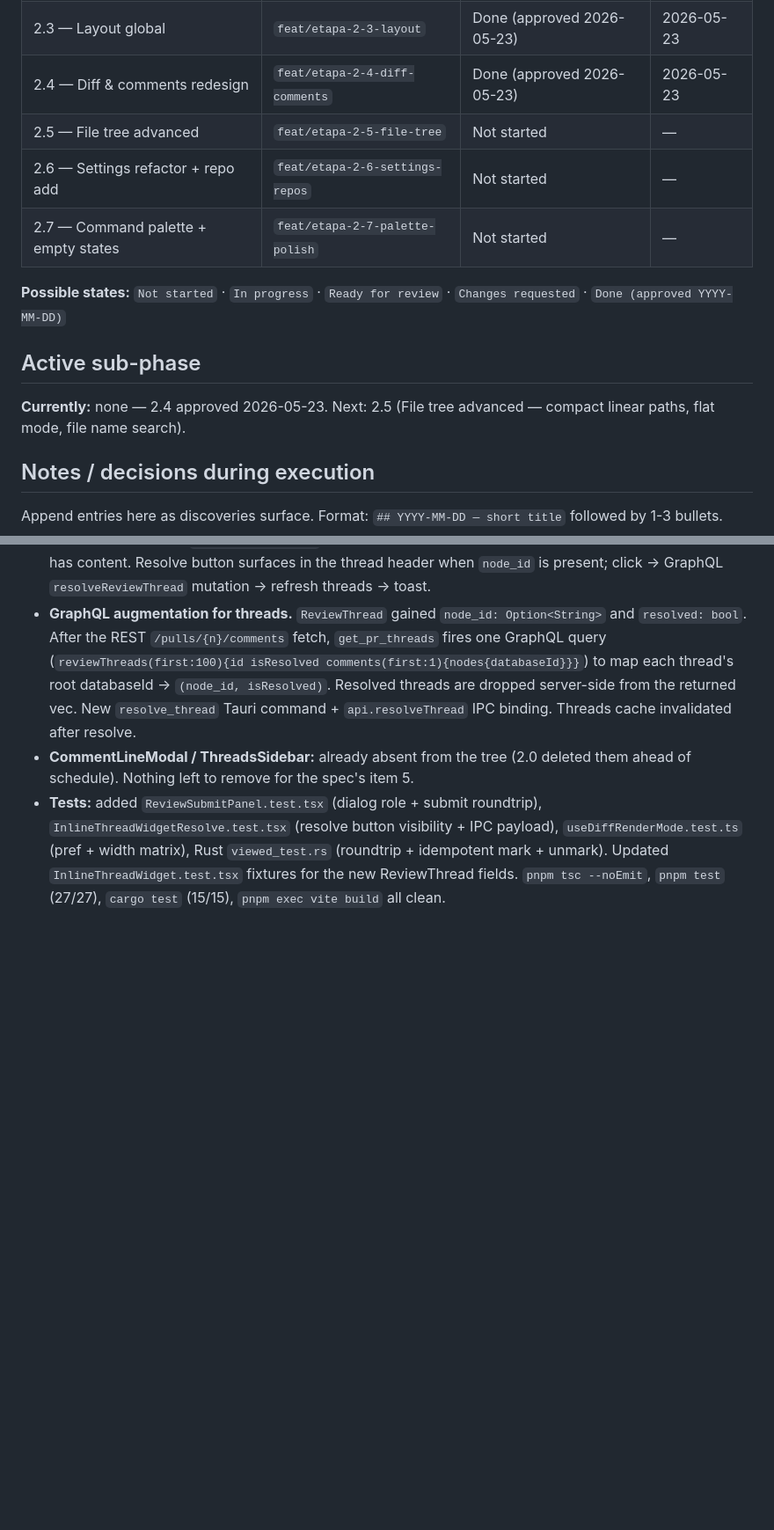
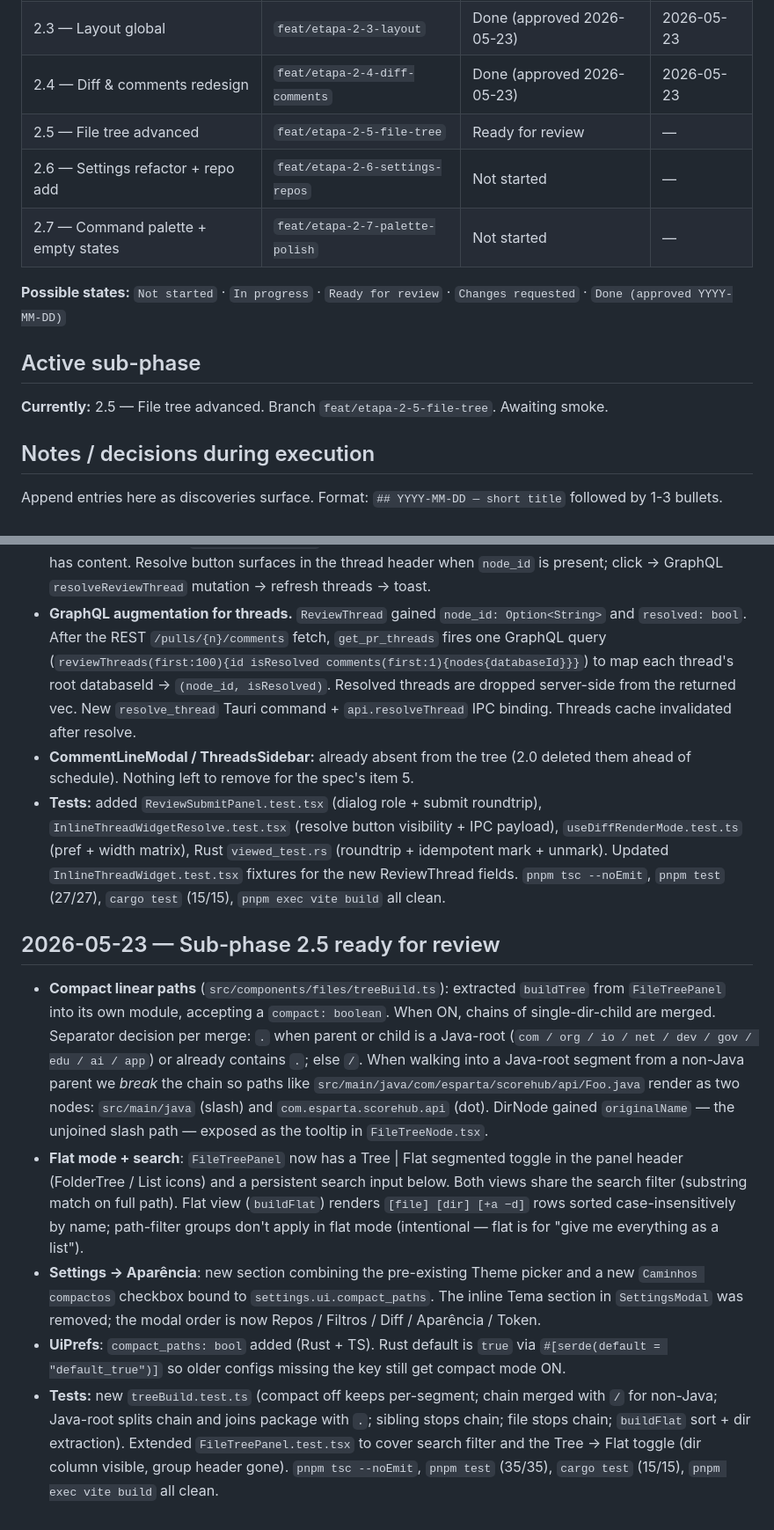
Before and after one commit to christiansmmc/galley, a Markdown page: docs/superpowers/etapa-2-progress.md, 2 parts joined by grey strips. Shown at 88% size. Rendered like a GitHub page; blank space fills up the shorter version.

Commit message:
docs(etapa-2): 2.5 ready for review

```diff
--- a/docs/superpowers/etapa-2-progress.md
+++ b/docs/superpowers/etapa-2-progress.md
@@ -14,7 +14,7 @@
 | 2.2 — PR list redesign | `feat/etapa-2-2-pr-list` | Done (approved 2026-05-23) | 2026-05-23 |
 | 2.3 — Layout global | `feat/etapa-2-3-layout` | Done (approved 2026-05-23) | 2026-05-23 |
 | 2.4 — Diff & comments redesign | `feat/etapa-2-4-diff-comments` | Done (approved 2026-05-23) | 2026-05-23 |
-| 2.5 — File tree advanced | `feat/etapa-2-5-file-tree` | Not started | — |
+| 2.5 — File tree advanced | `feat/etapa-2-5-file-tree` | Ready for review | — |
 | 2.6 — Settings refactor + repo add | `feat/etapa-2-6-settings-repos` | Not started | — |
 | 2.7 — Command palette + empty states | `feat/etapa-2-7-palette-polish` | Not started | — |
 
@@ -22,7 +22,7 @@
 
 ## Active sub-phase
 
-**Currently:** none — 2.4 approved 2026-05-23. Next: 2.5 (File tree advanced — compact linear paths, flat mode, file name search).
+**Currently:** 2.5 — File tree advanced. Branch `feat/etapa-2-5-file-tree`. Awaiting smoke.
 
 ## Notes / decisions during execution
 
@@ -110,3 +110,11 @@ Carry-forward for later sub-phases:
 - **GraphQL augmentation for threads.** `ReviewThread` gained `node_id: Option<String>` and `resolved: bool`. After the REST `/pulls/{n}/comments` fetch, `get_pr_threads` fires one GraphQL query (`reviewThreads(first:100){id isResolved comments(first:1){nodes{databaseId}}}`) to map each thread's root databaseId → `(node_id, isResolved)`. Resolved threads are dropped server-side from the returned vec. New `resolve_thread` Tauri command + `api.resolveThread` IPC binding. Threads cache invalidated after resolve.
 - **CommentLineModal / ThreadsSidebar:** already absent from the tree (2.0 deleted them ahead of schedule). Nothing left to remove for the spec's item 5.
 - **Tests:** added `ReviewSubmitPanel.test.tsx` (dialog role + submit roundtrip), `InlineThreadWidgetResolve.test.tsx` (resolve button visibility + IPC payload), `useDiffRenderMode.test.ts` (pref + width matrix), Rust `viewed_test.rs` (roundtrip + idempotent mark + unmark). Updated `InlineThreadWidget.test.tsx` fixtures for the new ReviewThread fields. `pnpm tsc --noEmit`, `pnpm test` (27/27), `cargo test` (15/15), `pnpm exec vite build` all clean.
+
+## 2026-05-23 — Sub-phase 2.5 ready for review
+
+- **Compact linear paths** (`src/components/files/treeBuild.ts`): extracted `buildTree` from `FileTreePanel` into its own module, accepting a `compact: boolean`. When ON, chains of single-dir-child are merged. Separator decision per merge: `.` when parent or child is a Java-root (`com / org / io / net / dev / gov / edu / ai / app`) or already contains `.`; else `/`. When walking into a Java-root segment from a non-Java parent we *break* the chain so paths like `src/main/java/com/esparta/scorehub/api/Foo.java` render as two nodes: `src/main/java` (slash) and `com.esparta.scorehub.api` (dot). DirNode gained `originalName` — the unjoined slash path — exposed as the tooltip in `FileTreeNode.tsx`.
+- **Flat mode + search**: `FileTreePanel` now has a Tree | Flat segmented toggle in the panel header (FolderTree / List icons) and a persistent search input below. Both views share the search filter (substring match on full path). Flat view (`buildFlat`) renders `[file] [dir] [+a −d]` rows sorted case-insensitively by name; path-filter groups don't apply in flat mode (intentional — flat is for "give me everything as a list").
+- **Settings → Aparência**: new section combining the pre-existing Theme picker and a new `Caminhos compactos` checkbox bound to `settings.ui.compact_paths`. The inline Tema section in `SettingsModal` was removed; the modal order is now Repos / Filtros / Diff / Aparência / Token.
+- **UiPrefs**: `compact_paths: bool` added (Rust + TS). Rust default is `true` via `#[serde(default = "default_true")]` so older configs missing the key still get compact mode ON.
+- **Tests:** new `treeBuild.test.ts` (compact off keeps per-segment; chain merged with `/` for non-Java; Java-root splits chain and joins package with `.`; sibling stops chain; file stops chain; `buildFlat` sort + dir extraction). Extended `FileTreePanel.test.tsx` to cover search filter and the Tree → Flat toggle (dir column visible, group header gone). `pnpm tsc --noEmit`, `pnpm test` (35/35), `cargo test` (15/15), `pnpm exec vite build` all clean.
```
